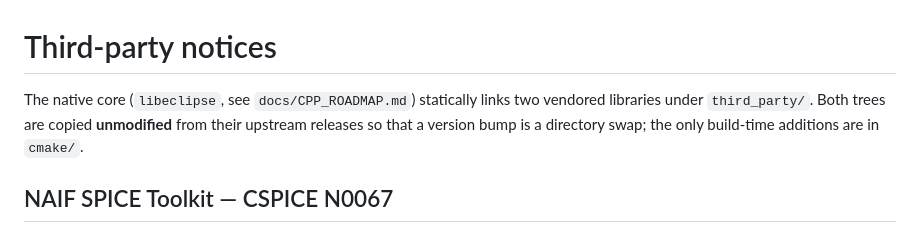
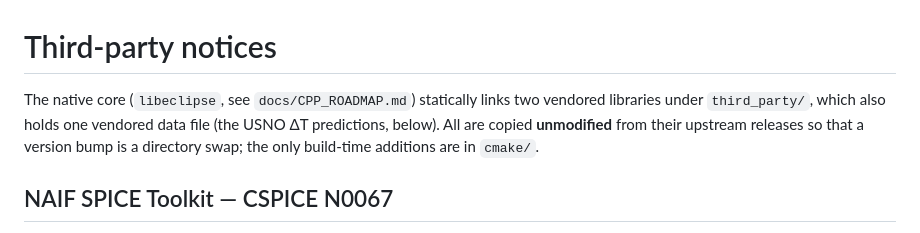
Before and after one commit to shipmaal/EclipseBackend, a Markdown page: THIRD_PARTY_NOTICES.md, the part around the change. Drawn GitHub-style.

Commit message:
THIRD_PARTY_NOTICES: mention the vendored USNO data file in the intro
Co-Authored-By: Claude Opus 5.5 <noreply@anthropic.com>
Claude-Session: https://claude.ai/code/session_01Xk5Gebn8bARLXVzuPCixgC

```diff
--- a/THIRD_PARTY_NOTICES.md
+++ b/THIRD_PARTY_NOTICES.md
@@ -1,7 +1,8 @@
 # Third-party notices
 
 The native core (`libeclipse`, see `docs/CPP_ROADMAP.md`) statically links two
-vendored libraries under `third_party/`. Both trees are copied **unmodified**
+vendored libraries under `third_party/`, which also holds one vendored data
+file (the USNO ΔT predictions, below). All are copied **unmodified**
 from their upstream releases so that a version bump is a directory swap; the
 only build-time additions are in `cmake/`.
 
```
